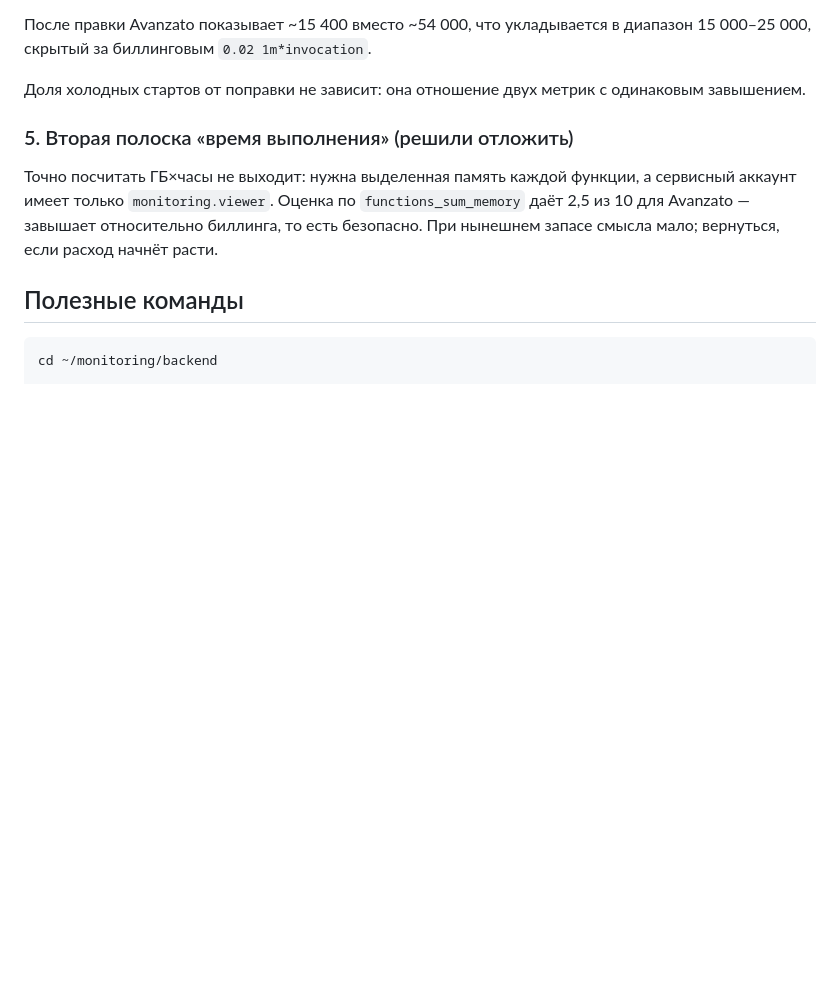
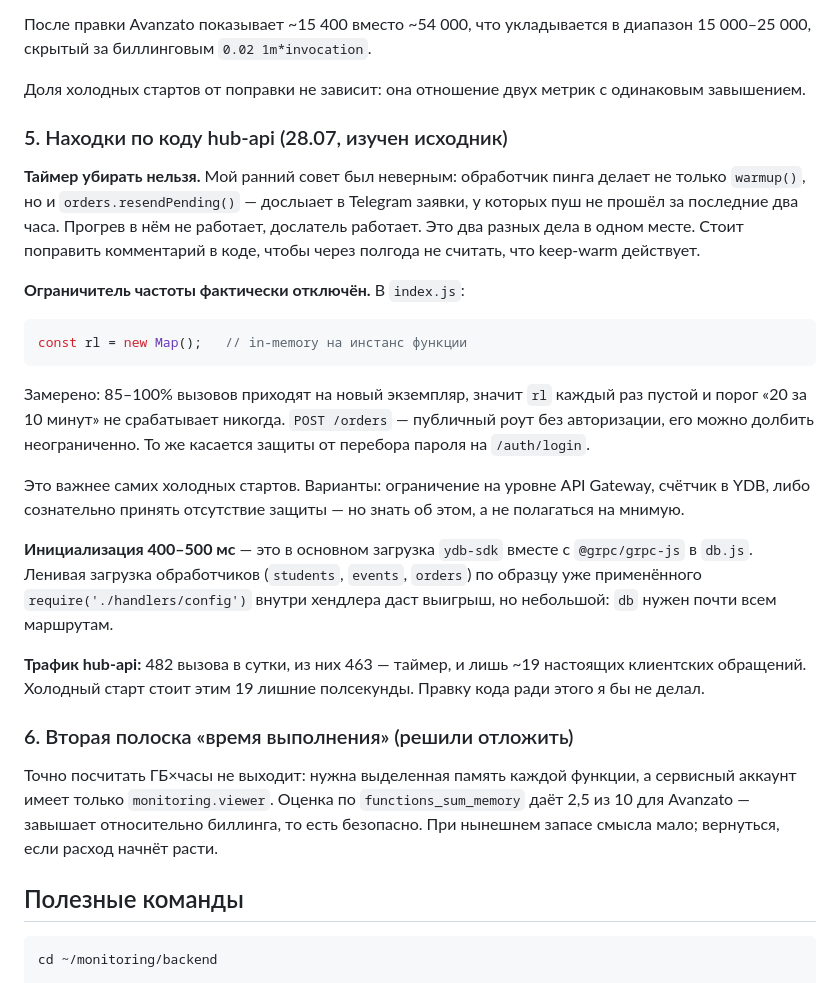
Before and after one commit to antonioavanzato/monitoring, a Markdown page: NEXT.md, the part around the change. GitHub-like rendering; blank space fills up the shorter version.

Commit message:
Record what reading hub-api's source revealed
Correcting earlier advice: the timer must stay. Its handler also runs
orders.resendPending(), which retries Telegram pushes for orders whose
notification failed in the last two hours. The warm-up half does nothing,
the resend half works, and they happen to share one branch.

More consequential: the rate limiter is inert. It keeps counts in a Map on
the instance, and since 85-100% of calls land on a fresh instance the count
is always one, so the 20-per-10-minutes threshold never fires. POST /orders
is public and unauthenticated, and the login brute-force guard is equally
nominal.

Also noted: the 400-500ms init is mostly ydb-sdk pulling in @grpc/grpc-js,
and hub-api serves about 19 real client calls a day against 463 timer
firings — which is why the cold starts are not worth code changes.

Co-Authored-By: Claude Opus 5 <noreply@anthropic.com>
Claude-Session: https://claude.ai/code/session_01MqVkrgEBaWNQYD2FZoofEa

````diff
--- a/NEXT.md
+++ b/NEXT.md
@@ -90,7 +90,41 @@ https://id.yandex.ru/security/apps → Yandex Cloud CLI → удалить.
 Доля холодных стартов от поправки не зависит: она отношение двух метрик с
 одинаковым завышением.
 
-### 5. Вторая полоска «время выполнения» (решили отложить)
+### 5. Находки по коду hub-api (28.07, изучен исходник)
+
+**Таймер убирать нельзя.** Мой ранний совет был неверным: обработчик пинга
+делает не только `warmup()`, но и `orders.resendPending()` — дослыает в
+Telegram заявки, у которых пуш не прошёл за последние два часа. Прогрев в
+нём не работает, дослатель работает. Это два разных дела в одном месте.
+Стоит поправить комментарий в коде, чтобы через полгода не считать, что
+keep-warm действует.
+
+**Ограничитель частоты фактически отключён.** В `index.js`:
+
+```js
+const rl = new Map();   // in-memory на инстанс функции
+```
+
+Замерено: 85–100% вызовов приходят на новый экземпляр, значит `rl` каждый раз
+пустой и порог «20 за 10 минут» не срабатывает никогда. `POST /orders` —
+публичный роут без авторизации, его можно долбить неограниченно. То же
+касается защиты от перебора пароля на `/auth/login`.
+
+Это важнее самих холодных стартов. Варианты: ограничение на уровне API
+Gateway, счётчик в YDB, либо сознательно принять отсутствие защиты — но
+знать об этом, а не полагаться на мнимую.
+
+**Инициализация 400–500 мс** — это в основном загрузка `ydb-sdk` вместе с
+`@grpc/grpc-js` в `db.js`. Ленивая загрузка обработчиков (`students`,
+`events`, `orders`) по образцу уже применённого
+`require('./handlers/config')` внутри хендлера даст выигрыш, но небольшой:
+`db` нужен почти всем маршрутам.
+
+**Трафик hub-api:** 482 вызова в сутки, из них 463 — таймер, и лишь ~19
+настоящих клиентских обращений. Холодный старт стоит этим 19 лишние
+полсекунды. Правку кода ради этого я бы не делал.
+
+### 6. Вторая полоска «время выполнения» (решили отложить)
 
 Точно посчитать ГБ×часы не выходит: нужна выделенная память каждой функции, а
 сервисный аккаунт имеет только `monitoring.viewer`. Оценка по
````
